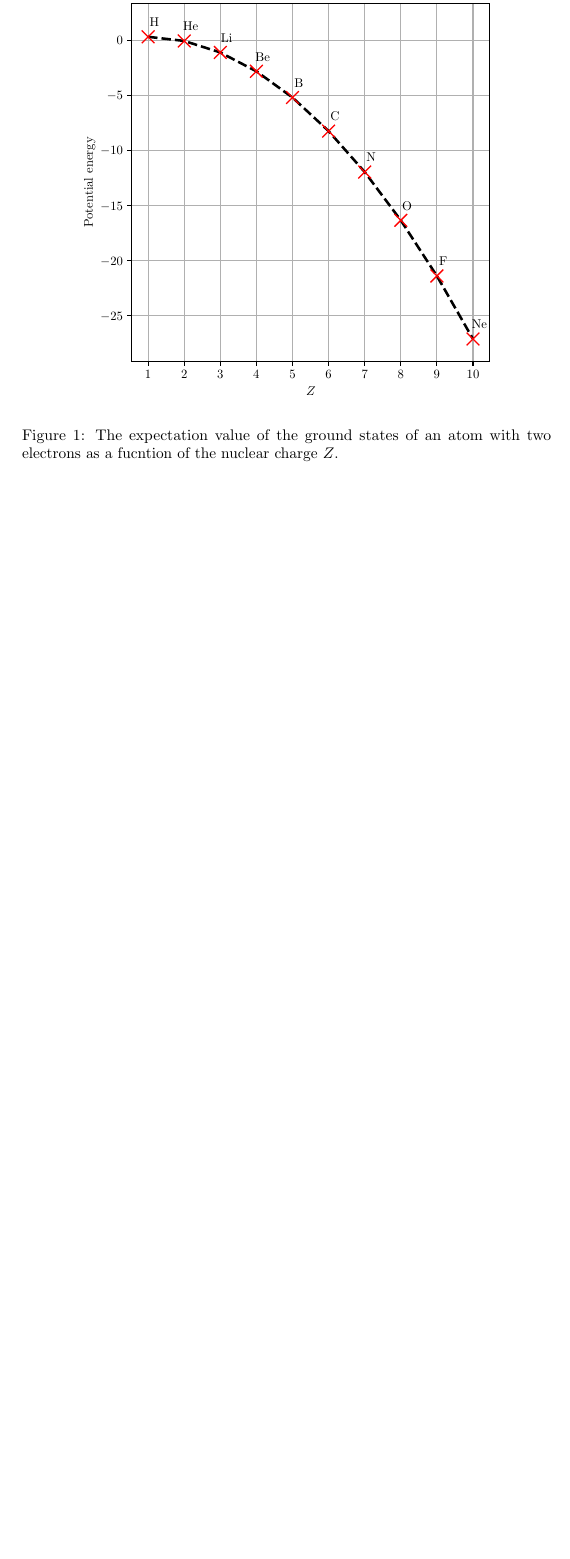
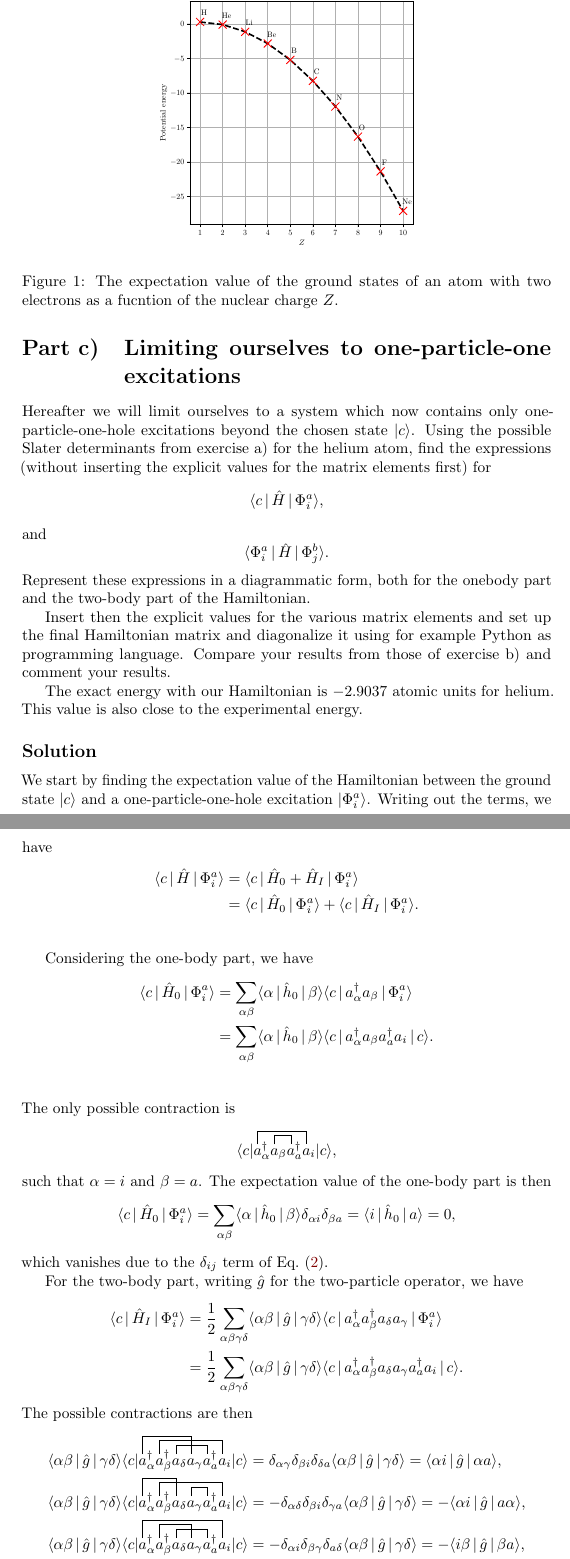
Before and after one commit to augustfe/FYS4480, a LaTeX document (midterm1/main.tex, which reads midterm1/sections/b.tex, midterm1/sections/c.tex): part of page 6 of 6 before the commit and two parts of pages 6 and 7 of 8 after it, the two joined at a grey line, cut so that both start at the same text, the shorter picture padded with empty space. Compiled offline with pdfLaTeX.

Commit message:
Good push on c)

```diff
--- a/midterm1/main.tex
+++ b/midterm1/main.tex
@@ -22,6 +22,8 @@
     citecolor={blue!50!black},
     urlcolor={blue!80!black},
 }
+
+\usepackage{simpler-wick}
 
 \renewcommand\thesection{Part \alph{section})}  % chktex 9 % chktex 10 % tex-fmt: skip
 \renewcommand\thesubsection{Solution} % tex-fmt: skip
@@ -107,7 +110,9 @@ This means that if we excite one or two particles from the ground state, the spi
 \input{sections/a.tex}
 
 \section{Second quantized Hamiltonian}
-
 \input{sections/b.tex}
 
+\section{Limiting ourselves to one-particle-one excitations}
+\input{sections/c.tex}
+
 \end{document} % chktex 17
--- a/midterm1/sections/b.tex
+++ b/midterm1/sections/b.tex
@@ -88,8 +88,8 @@ Computing this, we find that the expectation value of the ground state is
 \end{equation}
 which as a function of $Z$ is shown in \autoref{fig:energy}.
 
-\begin{figure}
+\begin{figure}[ht]
     \centering
-    \includegraphics[width=0.8\textwidth]{figs/energy_plot.pdf}
+    \includegraphics[width=0.5\textwidth]{figs/energy_plot.pdf}
     \caption{The expectation value of the ground states of an atom with two electrons as a fucntion of the nuclear charge $Z$.\label{fig:energy}}
 \end{figure}
--- /dev/null
+++ b/midterm1/sections/c.tex
@@ -0,0 +1,98 @@
+Hereafter we will limit ourselves to a system which now contains only one-particle-one-hole excitations beyond the chosen state $\ket{c}$.
+Using the possible Slater determinants from exercise a) for the helium atom, find the expressions (without inserting the explicit values for the matrix elements first) for % chktex 10 % tex-fmt: skip
+\begin{equation*}
+    \expval{c}{\hat{H}}{\Phi_i^a},
+\end{equation*}
+and
+\begin{equation*}
+    \expval{\Phi_i^a}{\hat{H}}{\Phi_j^b}.
+\end{equation*}
+Represent these expressions in a diagrammatic form, both for the onebody part and the two-body part of the Hamiltonian.
+
+Insert then the explicit values for the various matrix elements and set up the final Hamiltonian matrix and diagonalize it using for example Python as programming language.
+Compare your results from those of exercise b) and comment your results. % chktex 10 % tex-fmt: skip
+
+The exact energy with our Hamiltonian is $-2.9037$ atomic units for helium.
+This value is also close to the experimental energy.
+
+\subsection{}
+We start by finding the expectation value of the Hamiltonian between the ground state $\ket{c}$ and a one-particle-one-hole excitation $\ket{\Phi_i^a}$.
+Writing out the terms, we have
+\begin{align*}
+    \expval{c}{\hat{H}}{\Phi_i^a} &= \expval{c}{\hat{H}_0 + \hat{H}_I}{\Phi_i^a} \\
+    &= \expval{c}{\hat{H}_0}{\Phi_i^a} + \expval{c}{\hat{H}_I}{\Phi_i^a}. \\
+\end{align*}
+
+Considering the one-body part, we have
+\begin{align*}
+    \expval{c}{\hat{H}_0}{\Phi_i^a} &= \sum_{\alpha\beta} \expval{\alpha}{\hat{h}_0}{\beta} \expval{c}{a_\alpha^\dagger a_\beta}{\Phi_i^a} \\
+    &= \sum_{\alpha\beta} \expval{\alpha}{\hat{h}_0}{\beta} \expval{c}{a_\alpha^\dagger a_\beta a_a^\dagger a_i}{c}. \\
+\end{align*}
+The only possible contraction is
+\begin{equation*}
+    \langle
+    \wick{
+        c
+        \vert
+        \c2 a_\alpha^\dagger \c1 a_\beta \c1 a_a^\dagger \c2 a_i
+        \vert
+        c
+    }
+    \rangle,
+\end{equation*}
+such that $\alpha = i$ and $\beta = a$.
+The expectation value of the one-body part is then
+\begin{equation*}
+    \expval{c}{\hat{H}_0}{\Phi_i^a} = \sum_{\alpha \beta} \expval{\alpha}{\hat{h}_0}{\beta} \delta_{\alpha i} \delta_{\beta a} = \expval{i}{\hat{h}_0}{a} = 0,
+\end{equation*}
+which vanishes due to the $\delta_{ij}$ term of Eq.~\eqref{eq:onebody}.
+
+For the two-body part, writing $\hat{g}$ for the two-particle operator, we have
+\begin{align*}
+    \expval{c}{\hat{H}_I}{\Phi_i^a} &= \frac{1}{2} \sum_{\alpha\beta\gamma\delta} \expval{\alpha\beta}{\hat{g}}{\gamma\delta} \expval{c}{a_\alpha^\dagger a_\beta^\dagger a_\delta a_\gamma}{\Phi_i^a} \\
+    &= \frac{1}{2} \sum_{\alpha\beta\gamma\delta} \expval{\alpha\beta}{\hat{g}}{\gamma\delta} \expval{c}{a_\alpha^\dagger a_\beta^\dagger a_\delta a_\gamma a_a^\dagger a_i}{c}.
+\end{align*}
+The possible contractions are then
+\begin{align*}
+    \expval{\alpha\beta}{\hat{g}}{\gamma\delta} \langle
+    \wick{
+        c
+        \vert
+        \c3 a_\alpha^\dagger \c2 a_\beta^\dagger \c1 a_\delta \c3 a_\gamma \c1 a_a^\dagger \c2 a_i
+        \vert
+        c
+    }
+    \rangle
+    &= \delta_{\alpha \gamma} \delta_{\beta i} \delta_{\delta a} \expval{\alpha\beta}{\hat{g}}{\gamma\delta}
+    = \expval{\alpha i}{\hat{g}}{\alpha a}, \\
+    \expval{\alpha\beta}{\hat{g}}{\gamma\delta} \langle
+    \wick{
+        c
+        \vert
+        \c3 a_\alpha^\dagger \c2 a_\beta^\dagger \c3 a_\delta \c1 a_\gamma \c1 a_a^\dagger \c2 a_i
+        \vert
+        c
+    }
+    \rangle
+    &= -\delta_{\alpha \delta} \delta_{\beta i} \delta_{\gamma a} \expval{\alpha\beta}{\hat{g}}{\gamma\delta} = -\expval{\alpha i}{\hat{g}}{a \alpha}, \\
+    \expval{\alpha\beta}{\hat{g}}{\gamma\delta} \langle
+    \wick{
+        c
+        \vert
+        \c3 a_\alpha^\dagger \c2 a_\beta^\dagger \c1 a_\delta \c2 a_\gamma \c1 a_a^\dagger \c3 a_i
+        \vert
+        c
+    }
+    \rangle
+    &= -\delta_{\alpha i} \delta_{\beta \gamma} \delta_{a \delta} \expval{\alpha\beta}{\hat{g}}{\gamma\delta} = -\expval{i \beta}{\hat{g}}{\beta a}, \\
+    \expval{\alpha\beta}{\hat{g}}{\gamma\delta} \langle
+    \wick{
+        c
+        \vert
+        \c2 a_\alpha^\dagger \c1 a_\beta^\dagger \c1 a_\delta \c1 a_\gamma \c1 a_a^\dagger \c2 a_i
+        \vert
+        c
+    }
+    \rangle
+    &= \delta_{\alpha i} \delta_{\beta \delta} \delta_{\gamma a} \expval{\alpha\beta}{\hat{g}}{\gamma\delta} = \expval{i \beta}{\hat{g}}{a \beta}.
+\end{align*}
```
Also changed, not shown: midterm1/main.pdf, midterm1/main.tex (5 more changed lines), midterm1/sections/c.tex (38 more changed lines).
